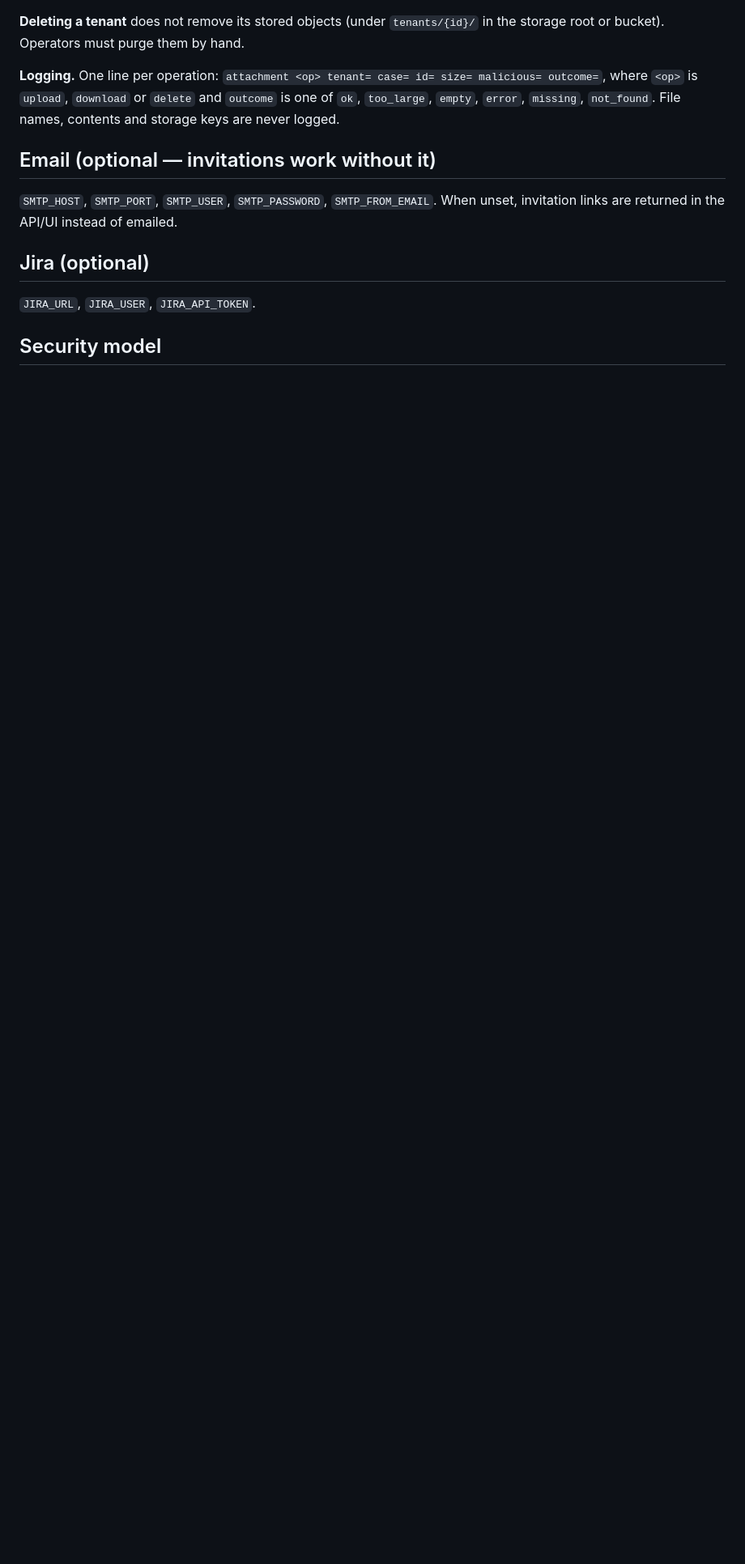
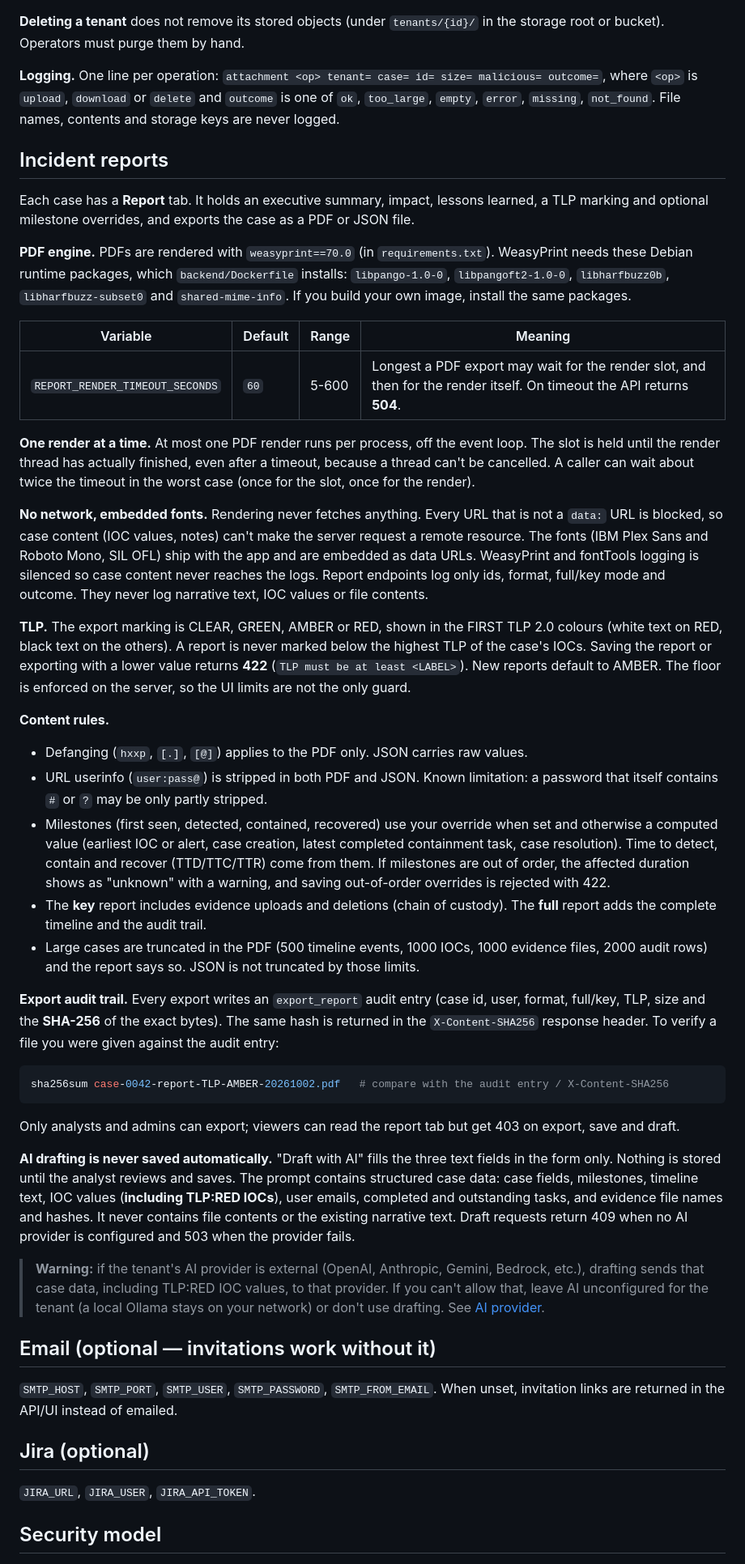
Before and after one commit to sochub/soc-hub, a Markdown page: docs/configuration.md, the part around the change. Shown at 81% size. Rendered like a GitHub page; blank space fills up the shorter version.

Commit message:
docs(reports): incident report configuration and feature notes
Co-Authored-By: Claude Sonnet 5.5 <noreply@anthropic.com>

````diff
--- a/docs/configuration.md
+++ b/docs/configuration.md
@@ -398,6 +398,68 @@ storage root or bucket). Operators must purge them by hand.
 `upload`, `download` or `delete` and `outcome` is one of `ok`, `too_large`, `empty`,
 `error`, `missing`, `not_found`. File names, contents and storage keys are never logged.
 
+## Incident reports
+
+Each case has a **Report** tab. It holds an executive summary, impact, lessons learned, a TLP marking and
+optional milestone overrides, and exports the case as a PDF or JSON file.
+
+**PDF engine.** PDFs are rendered with `weasyprint==70.0` (in `requirements.txt`). WeasyPrint needs these Debian
+runtime packages, which `backend/Dockerfile` installs: `libpango-1.0-0`, `libpangoft2-1.0-0`, `libharfbuzz0b`,
+`libharfbuzz-subset0` and `shared-mime-info`. If you build your own image, install the same packages.
+
+| Variable | Default | Range | Meaning |
+|---|---|---|---|
+| `REPORT_RENDER_TIMEOUT_SECONDS` | `60` | 5-600 | Longest a PDF export may wait for the render slot, and then for the render itself. On timeout the API returns **504**. |
+
+**One render at a time.** At most one PDF render runs per process, off the event loop. The slot is held until the
+render thread has actually finished, even after a timeout, because a thread can't be cancelled. A caller can wait
+about twice the timeout in the worst case (once for the slot, once for the render).
+
+**No network, embedded fonts.** Rendering never fetches anything. Every URL that is not a `data:` URL is blocked, so
+case content (IOC values, notes) can't make the server request a remote resource. The fonts (IBM Plex Sans and
+Roboto Mono, SIL OFL) ship with the app and are embedded as data URLs. WeasyPrint and fontTools logging is silenced
+so case content never reaches the logs. Report endpoints log only ids, format, full/key mode and outcome. They
+never log narrative text, IOC values or file contents.
+
+**TLP.** The export marking is CLEAR, GREEN, AMBER or RED, shown in the FIRST TLP 2.0 colours (white text on RED,
+black text on the others). A report is never marked below the highest TLP of the case's IOCs. Saving the report or
+exporting with a lower value returns **422** (`TLP must be at least <LABEL>`). New reports default to AMBER. The
+floor is enforced on the server, so the UI limits are not the only guard.
+
+**Content rules.**
+- Defanging (`hxxp`, `[.]`, `[@]`) applies to the PDF only. JSON carries raw values.
+- URL userinfo (`user:pass@`) is stripped in both PDF and JSON. Known limitation: a password that itself
+  contains `#` or `?` may be only partly stripped.
+- Milestones (first seen, detected, contained, recovered) use your override when set and otherwise a computed
+  value (earliest IOC or alert, case creation, latest completed containment task, case resolution). Time to
+  detect, contain and recover (TTD/TTC/TTR) come from them. If milestones are out of order, the affected duration
+  shows as "unknown" with a warning, and saving out-of-order overrides is rejected with 422.
+- The **key** report includes evidence uploads and deletions (chain of custody). The **full** report adds the
+  complete timeline and the audit trail.
+- Large cases are truncated in the PDF (500 timeline events, 1000 IOCs, 1000 evidence files, 2000 audit rows) and
+  the report says so. JSON is not truncated by those limits.
+
+**Export audit trail.** Every export writes an `export_report` audit entry (case id, user, format, full/key, TLP,
+size and the **SHA-256** of the exact bytes). The same hash is returned in the `X-Content-SHA256` response
+header. To verify a file you were given against the audit entry:
+
+```bash
+sha256sum case-0042-report-TLP-AMBER-20261002.pdf   # compare with the audit entry / X-Content-SHA256
+```
+
+Only analysts and admins can export; viewers can read the report tab but get 403 on export, save and draft.
+
+**AI drafting is never saved automatically.** "Draft with AI" fills the three text fields in the form only.
+Nothing is stored until the analyst reviews and saves. The prompt contains structured case data: case fields,
+milestones, timeline text, IOC values (**including TLP:RED IOCs**), user emails, completed and outstanding tasks,
+and evidence file names and hashes. It never contains file contents or the existing narrative text. Draft
+requests return 409 when no AI provider is configured and 503 when the provider fails.
+
+> **Warning:** if the tenant's AI provider is external (OpenAI, Anthropic, Gemini, Bedrock, etc.), drafting sends
+> that case data, including TLP:RED IOC values, to that provider. If you can't allow that, leave AI unconfigured
+> for the tenant (a local Ollama stays on your network) or don't use drafting. See
+> [AI provider](#ai-provider).
+
 ## Email (optional — invitations work without it)
 
 `SMTP_HOST`, `SMTP_PORT`, `SMTP_USER`, `SMTP_PASSWORD`, `SMTP_FROM_EMAIL`. When
````
Also changed, not shown: docs/features.md (+9 -0 lines).
